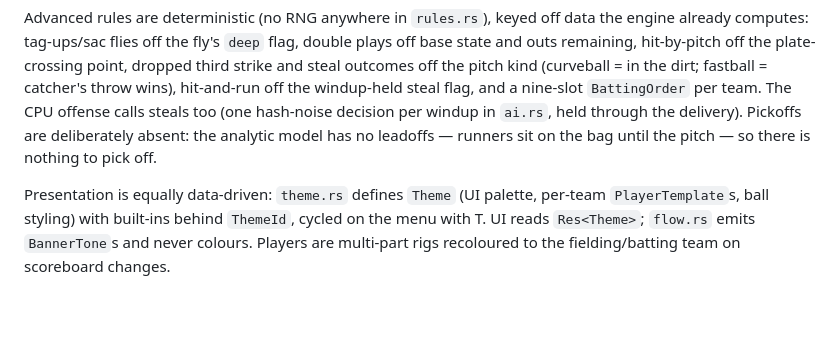
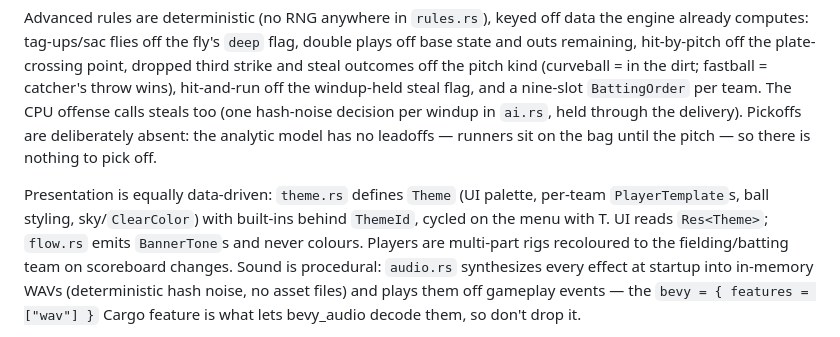
Before and after one commit to hynding/breakneck-baseball, a Markdown page: CLAUDE.md, the part around one of its changes. Drawn GitHub-style; blank space fills up the shorter version.

Commit message:
docs: procedural audio and the root-height channel in CLAUDE.md
Co-Authored-By: Claude Fable 5 <noreply@anthropic.com>

```diff
--- a/CLAUDE.md
+++ b/CLAUDE.md
@@ -39,5 +39,5 @@ Game variants are data, not code: `variant.rs` defines `Ruleset` (count threshol
 
 Advanced rules are deterministic (no RNG anywhere in `rules.rs`), keyed off data the engine already computes: tag-ups/sac flies off the fly's `deep` flag, double plays off base state and outs remaining, hit-by-pitch off the plate-crossing point, dropped third strike and steal outcomes off the pitch kind (curveball = in the dirt; fastball = catcher's throw wins), hit-and-run off the windup-held steal flag, and a nine-slot `BattingOrder` per team. The CPU offense calls steals too (one hash-noise decision per windup in `ai.rs`, held through the delivery). Pickoffs are deliberately absent: the analytic model has no leadoffs — runners sit on the bag until the pitch — so there is nothing to pick off.
 
-Presentation is equally data-driven: `theme.rs` defines `Theme` (UI palette, per-team `PlayerTemplate`s, ball styling) with built-ins behind `ThemeId`, cycled on the menu with T. UI reads `Res<Theme>`; `flow.rs` emits `BannerTone`s and never colours. Players are multi-part rigs recoloured to the fielding/batting team on scoreboard changes.
+Presentation is equally data-driven: `theme.rs` defines `Theme` (UI palette, per-team `PlayerTemplate`s, ball styling, sky/`ClearColor`) with built-ins behind `ThemeId`, cycled on the menu with T. UI reads `Res<Theme>`; `flow.rs` emits `BannerTone`s and never colours. Players are multi-part rigs recoloured to the fielding/batting team on scoreboard changes. Sound is procedural: `audio.rs` synthesizes every effect at startup into in-memory WAVs (deterministic hash noise, no asset files) and plays them off gameplay events — the `bevy = { features = ["wav"] }` Cargo feature is what lets bevy_audio decode them, so don't drop it.
 
```
Also changed, not shown: other parts of CLAUDE.md (+1 -1 lines).
